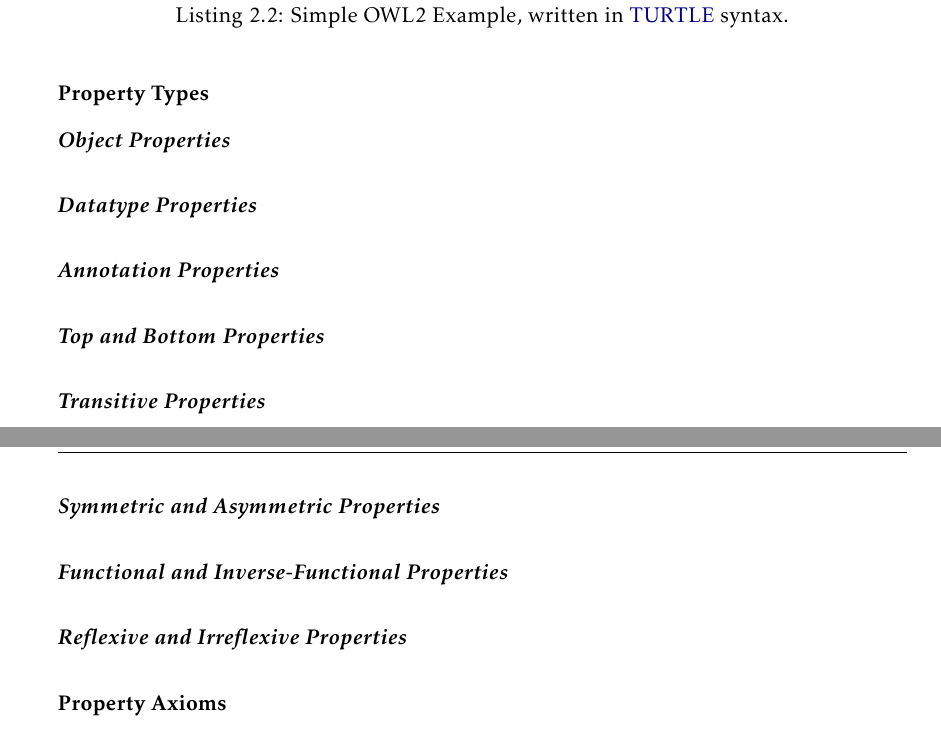
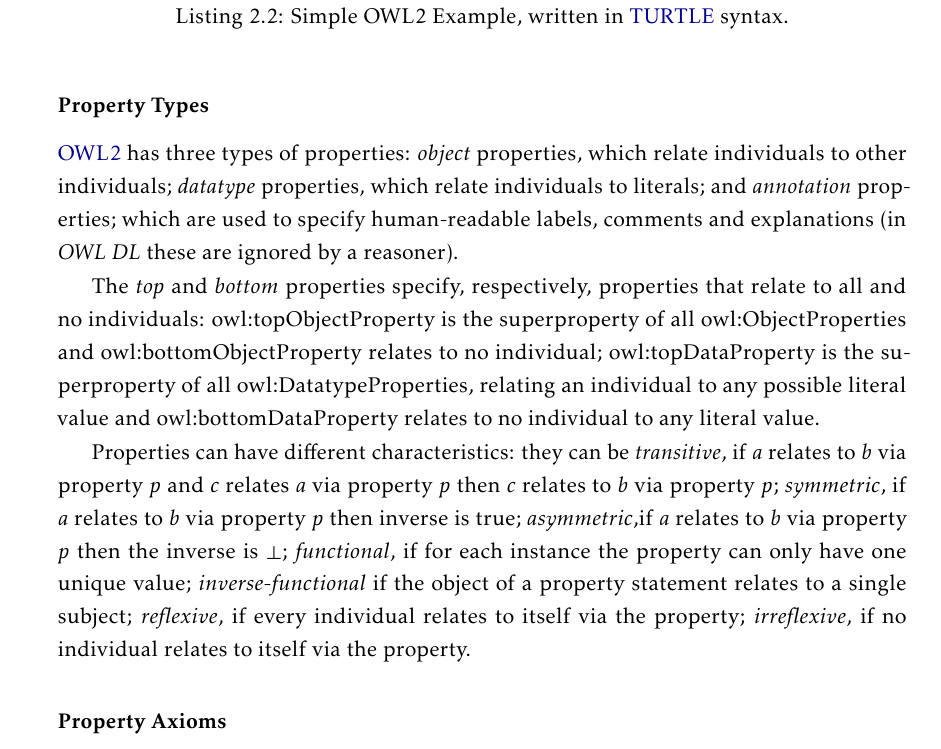
Before and after one commit to DCebola/SEnTriS, a LaTeX thesis (template.tex, which reads Chapters/chapter2/2-related-work.tex): two parts of pages 20 and 21 of 29 before the commit and part of page 20 of 29 after it, the two joined at a grey line, cut so that both start at the same text. Compiled offline with pdfLaTeX.

Commit message:
Finished property types

```diff
--- a/Chapters/chapter2/2-related-work.tex
+++ b/Chapters/chapter2/2-related-work.tex
@@ -233,14 +221,14 @@ _:x rdf:type owl:Class ;
 
 \subsubsection*{Property Types}
 
-\paragraph{\emph{Object Properties}}
-\paragraph{\emph{Datatype Properties}}
-\paragraph{\emph{Annotation Properties}}
-\paragraph{\emph{Top and Bottom  Properties}}
-\paragraph{\emph{Transitive Properties}}
-\paragraph{\emph{Symmetric and Asymmetric Properties}}
-\paragraph{\emph{Functional and Inverse-Functional Properties}}
-\paragraph{\emph{Reflexive and Irreflexive Properties}}
+\gls{OWL2} has three types of properties: \emph{object} properties, which relate individuals to other individuals; \emph{datatype} properties, which relate individuals to literals; and \emph{annotation} properties; which are used to specify human-readable labels, comments and explanations (in \emph{OWL DL} these are ignored by a reasoner).
+
+
+
+The \emph{top} and \emph{bottom} properties specify, respectively, properties that relate to all and no individuals: owl:topObjectProperty is the superproperty of all owl:ObjectProperties and owl:bottomObjectProperty relates to no individual; owl:topDataProperty is the superproperty of all owl:DatatypeProperties, relating an individual to any possible literal value and owl:bottomDataProperty relates to no individual to any literal value.
+
+Properties can have different characteristics: they can be \emph{transitive}, if $a$ relates to $b$ via property $p$ and  $c$ relates $a$ via property $p$ then $c$ relates to  $b$ via property $p$; \emph{symmetric}, if $a$ relates to $b$ via property $p$ then inverse is true; \emph{asymmetric},if $a$ relates to $b$ via property $p$ then the inverse is $\bot$; \emph{functional}, if for each instance the property can only have one unique value; \emph{inverse-functional} if the object of a property statement relates to a single subject; \emph{reflexive}, if every individual relates to itself via the property; \emph{irreflexive}, if no individual relates to itself via the property.
+
 
 
 \paragraph{Property Axioms}
```
Also changed, not shown: template.pdf, Chapters/chapter2/2-related-work.tex (29 more changed lines).
